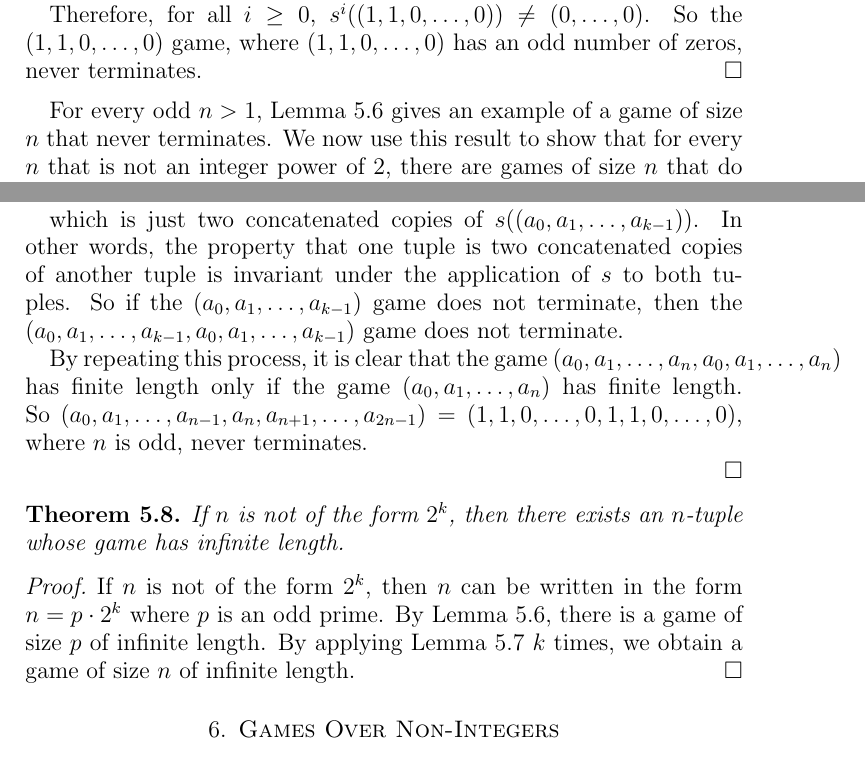
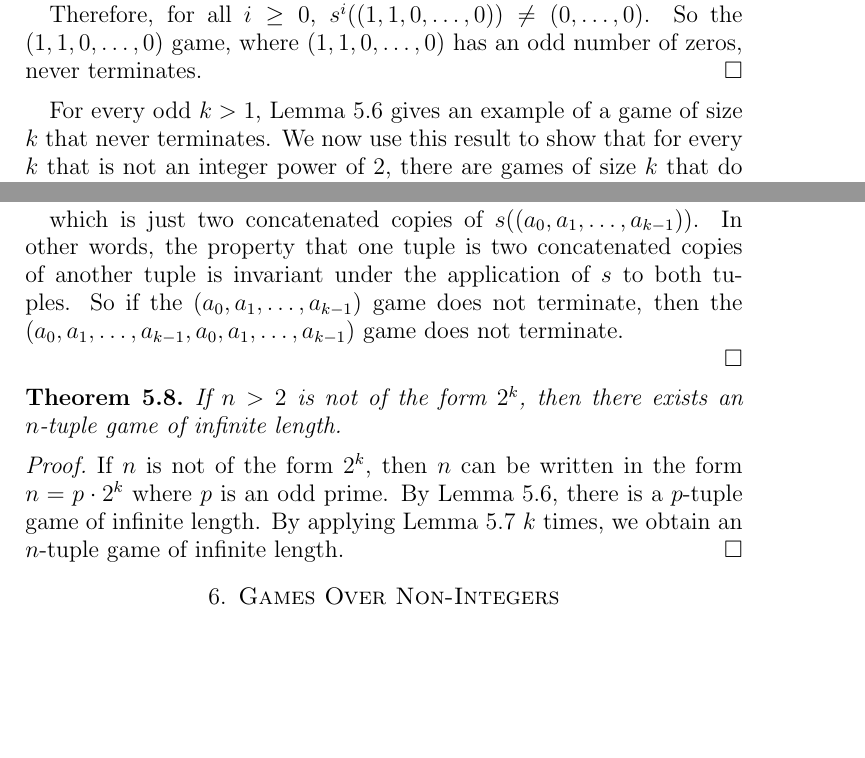
Before and after one commit to mikemeko/18.821-projects, a LaTeX paper (number_squares/number_squares_paper.tex): two parts of pages 9 and 10 of 11, joined at a grey line, cut so that both start at the same text, the shorter picture padded with empty space. Compiled offline with pdfLaTeX.

Commit message:
Finished Section 5.

```diff
--- a/number_squares/number_squares_paper.tex
+++ b/number_squares/number_squares_paper.tex
@@ -323,7 +323,7 @@ $(1, 1, 0, \ldots, 0)$ includes a non-zero even number of odd elements, by const
 Therefore, for all $i \geq 0$, $\diff^i((1, 1, 0, \ldots, 0)) \neq (0, \ldots, 0)$. So the $(1, 1, 0, \ldots, 0)$ game, where $(1, 1, 0, \ldots, 0)$ has an odd number of zeros, never terminates.
 \end{proof}
 
-For every odd $n > 1$, Lemma \ref{lem:evenodds} gives an example of a game of size $n$ that never terminates. We now use this result to show that for every $n$ that is not an integer power of 2, there are games of size $n$ that do not terminate.
+For every odd $k > 1$, Lemma \ref{lem:evenodds} gives an example of a game of size $k$ that never terminates. We now use this result to show that for every $k$ that is not an integer power of 2, there are games of size $k$ that do not terminate.
 
 We need one more lemma to prove our claim:
 
@@ -345,18 +345,16 @@ If the game $(a_0, a_1, \ldots, a_{k-1})$ has infinite length, then so does the
 
 which is just two concatenated copies of $\diff((a_0, a_1, \ldots, a_{k-1}))$. In other words, the property that one tuple is two concatenated copies of another tuple is invariant under the application of $\diff$ to both tuples. So if the $(a_0, a_1, \ldots, a_{k-1})$ game does not terminate, then the $(a_0, a_1, \ldots, a_{k-1}, a_0, a_1, \ldots, a_{k-1})$ game does not terminate.
 
-By repeating this process, it is clear that the game $(a_0, a_1, \ldots, a_n, a_0, a_1, \ldots, a_n)$ has finite length only if the game $(a_0, a_1, \ldots, a_n)$ has finite length. So $(a_0, a_1, \ldots, a_{n-1}, a_n, a_{n+1}, \ldots, a_{2n-1}) = (1, 1, 0, \ldots, 0, 1, 1, 0, \ldots, 0)$, where $n$ is odd, never terminates.
-
 \end{proof}
 
 \begin{theorem}
 \label{theorem:notPowersOfTwo}
-If $n$ is not of the form $2^k$, then there exists an $n$-tuple whose game has infinite length.
+If $n > 2$ is not of the form $2^k$, then there exists an $n$-tuple game of infinite length.
 \end{theorem}
 
 \begin{proof}
 
-If $n$ is not of the form $2^k$, then $n$ can be written in the form $n = p \cdot 2^k$ where $p$ is an odd prime. By Lemma \ref{lem:evenodds}, there is a game of size $p$ of infinite length. By applying Lemma \ref{lem:doubles} $k$ times, we obtain a game of size $n$ of infinite length.
+If $n$ is not of the form $2^k$, then $n$ can be written in the form $n = p \cdot 2^k$ where $p$ is an odd prime. By Lemma \ref{lem:evenodds}, there is a $p$-tuple game of infinite length. By applying Lemma \ref{lem:doubles} $k$ times, we obtain an $n$-tuple game of infinite length.
 \end{proof}
 
 
```
